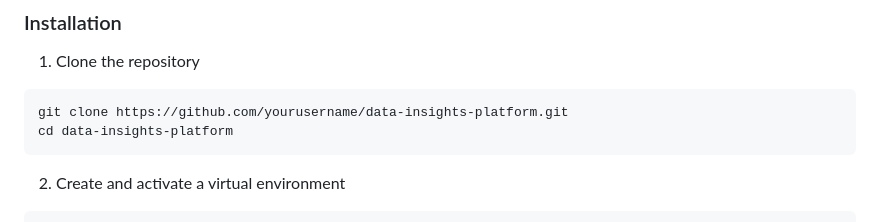
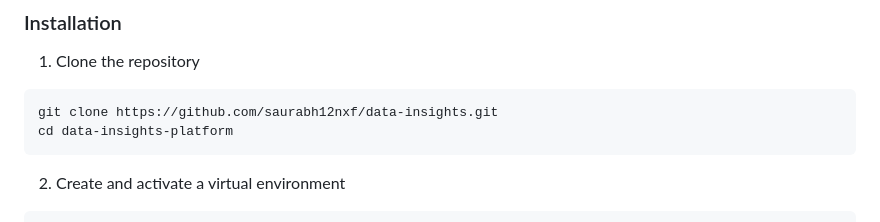
Before and after one commit to saurabh12nxf/data-insights, a Markdown page: README.md, the part around the change. Drawn GitHub-style.

````diff
--- a/README.md
+++ b/README.md
@@ -26,7 +26,7 @@ This platform provides insights into electricity market data, including IEX (Ind
 
 1. Clone the repository
 ```bash
-git clone https://github.com/yourusername/data-insights-platform.git
+git clone https://github.com/saurabh12nxf/data-insights.git
 cd data-insights-platform
 ```
 
````
